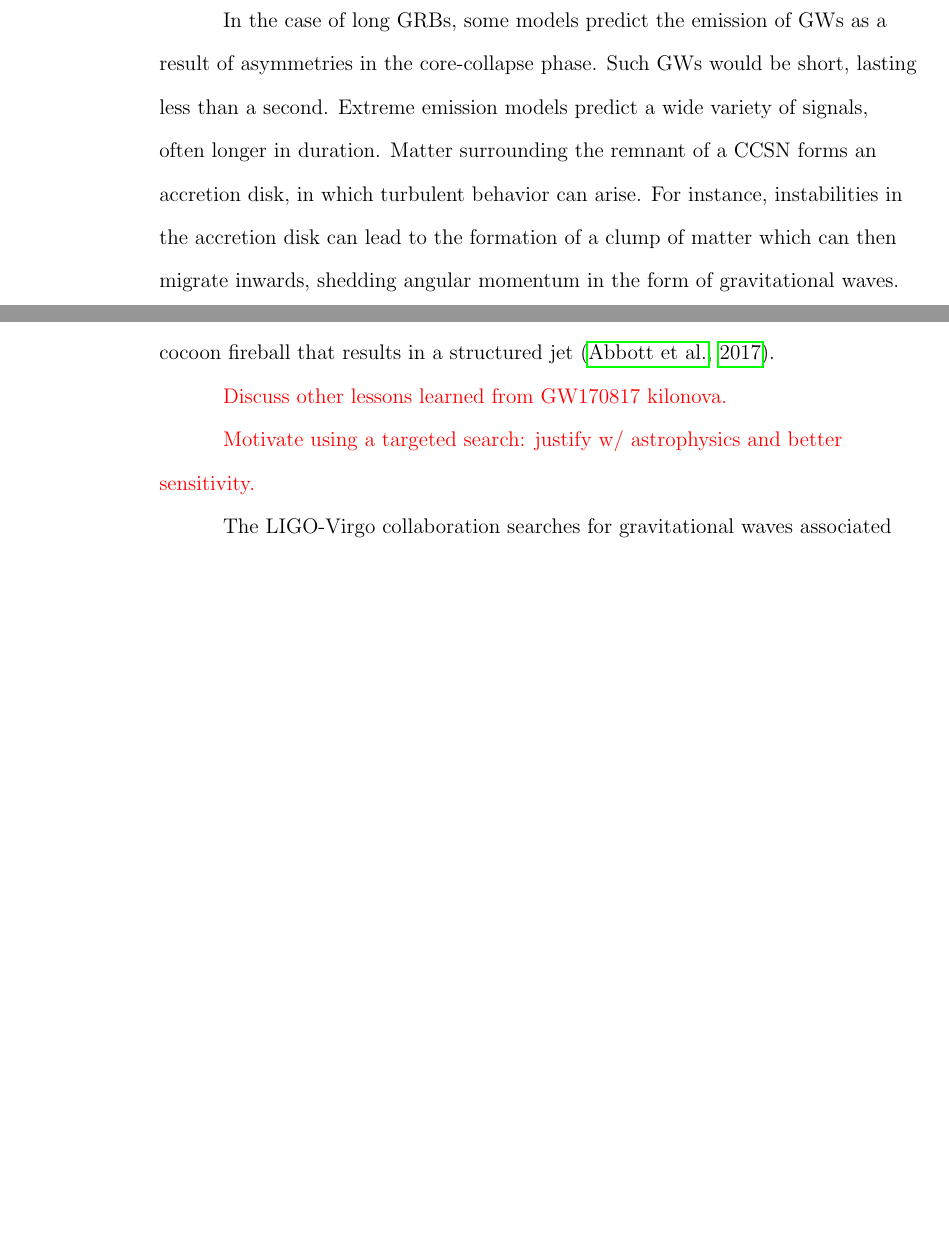
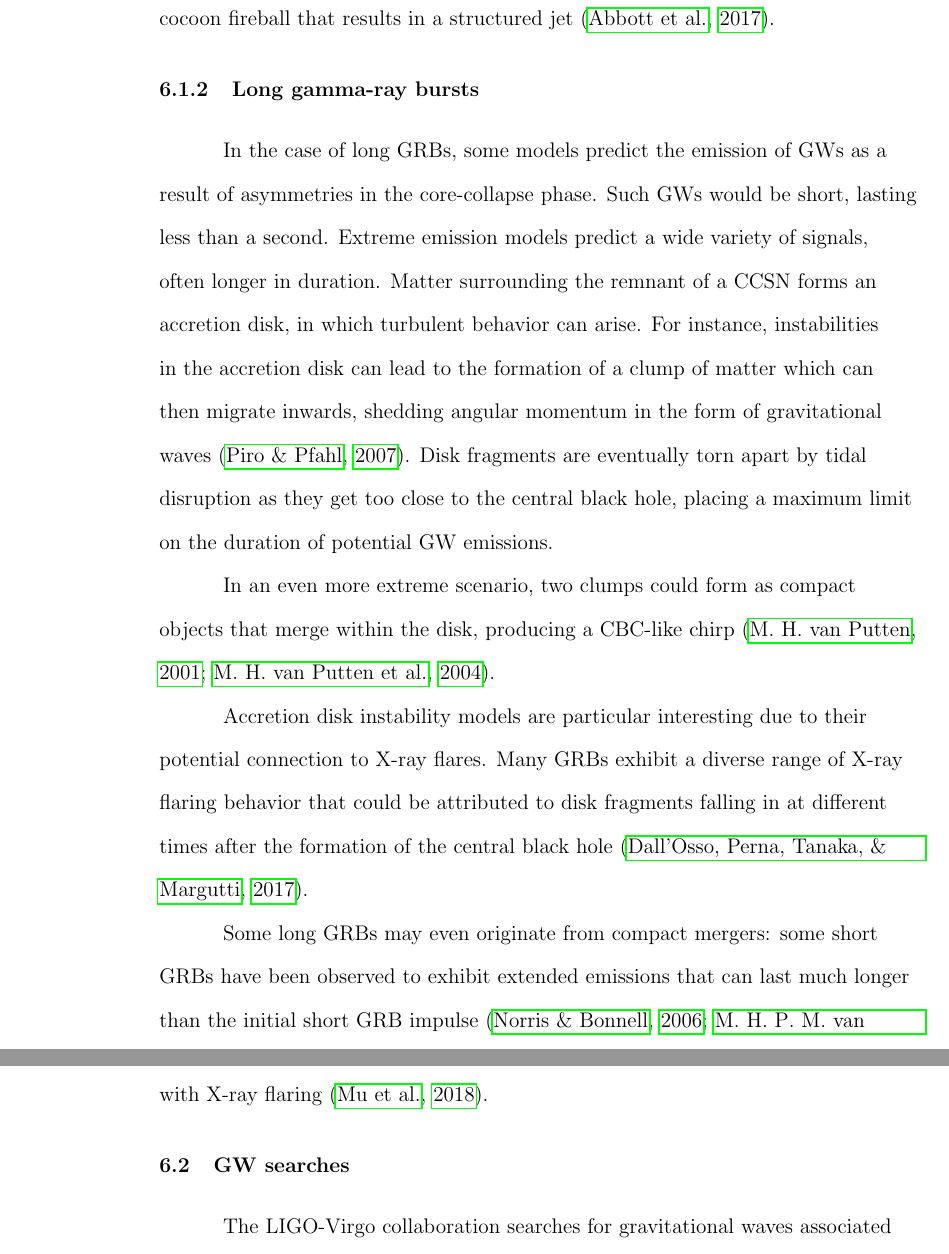
Before and after one commit to pdqnguyen/dissertation, a LaTeX thesis (main.tex, which reads grb.tex): two parts of pages 100 and 103 of 132 before the commit and two parts of pages 103 and 104 of 132 after it, joined at a grey line, cut so that both start at the same text, the shorter picture padded with empty space. Compiled offline with pdfLaTeX.

Commit message:
reorganized GRB intro

```diff
--- a/grb.tex
+++ b/grb.tex
@@ -11,9 +11,4 @@ A multitude of models have been proposed throughout the decades to explain the o
 
 Photometry and spectroscopy data provide evidence that long \acp{GRB} originate from \acp{CCSN}, whereas short \acp{GRB} are believed to be associated with compact binary mergers, such as the \ac{BNS} merger GW170817~\citep{gw170817_grb}.
 
-In the case of long \acp{GRB}, some models predict the emission of \acp{GW} as a result of asymmetries in the core-collapse phase.
-Such \acp{GW} would be short, lasting less than a second.
-Extreme emission models predict a wide variety of signals, often longer in duration.
-Matter surrounding the remnant of a \ac{CCSN} forms an accretion disk, in which turbulent behavior can arise.
-For instance, instabilities in the accretion disk can lead to the formation of a clump of matter which can then migrate inwards, shedding angular momentum in the form of gravitational waves.
 
@@ -49,9 +44,26 @@ These observations instead favored a wide-angled, structured jet model for GRB17
 A structured jet model may refer to any luminosity function that decreases gradually with $\theta_{\mathrm{obs}}$ rather than abruptly, e.g. a Gaussian or power-law with uniform center.
 One mechanism that would explain such a model is a cocoon emission, in which the relativistic jet interacts dissipatively with the surrounding merger ejecta, depositing its energy into a cocoon fireball that results in a structured jet~\citep{gw170817_grb}.
 
-{\color{red}Discuss other lessons learned from GW170817 kilonova.}
 
-{\color{red}Motivate using a targeted search: justify w/ astrophysics and better sensitivity.}
+\subsection{Long gamma-ray bursts}
+
+In the case of long \acp{GRB}, some models predict the emission of \acp{GW} as a result of asymmetries in the core-collapse phase.
+Such \acp{GW} would be short, lasting less than a second.
+Extreme emission models predict a wide variety of signals, often longer in duration.
+Matter surrounding the remnant of a \ac{CCSN} forms an accretion disk, in which turbulent behavior can arise.
+For instance, instabilities in the accretion disk can lead to the formation of a clump of matter which can then migrate inwards, shedding angular momentum in the form of gravitational waves~\citep{Piro_2007}.
+Disk fragments are eventually torn apart by tidal disruption as they get too close to the central black hole, placing a maximum limit on the duration of potential GW emissions.
+
+In an even more extreme scenario, two clumps could form as compact objects that merge within the disk, producing a CBC-like chirp~\citep{vanPutten_2001, vanPutten_2004}.
+
+Accretion disk instability models are particular interesting due to their potential connection to X-ray flares.
+Many GRBs exhibit a diverse range of X-ray flaring behavior that could be attributed to disk fragments falling in at different times after the formation of the central black hole~\citep{Dallosso_2017}.
+
+Some long GRBs may even originate from compact mergers: some short GRBs have been observed to exhibit extended emissions that can last much longer than the initial short GRB impulse~\citep{Norris_2006, vanPutten_2014}.
+These, too, may be associated with X-ray flaring~\citep{Mu_2018}.
+
+
+\section{GW searches}\label{sec:grb-searches}
 
 The \ac{LIGO}-Virgo collaboration searches for gravitational waves associated with \acp{GRB} detected by Fermi \ac{GBM} and Swift \ac{BAT} using two analyses: a template-based matched-filter search using the \pygrb pipeline and a generic transient search using \xpip.
 The \pygrb pipeline is used for analyzing short and ambiguous \acp{GRB}, while \xpip is used for all \acp{GRB}, short, ambiguous or long.
```
Also changed, not shown: main.bib (+14 -0 lines), grb.tex (6 more changed lines).
